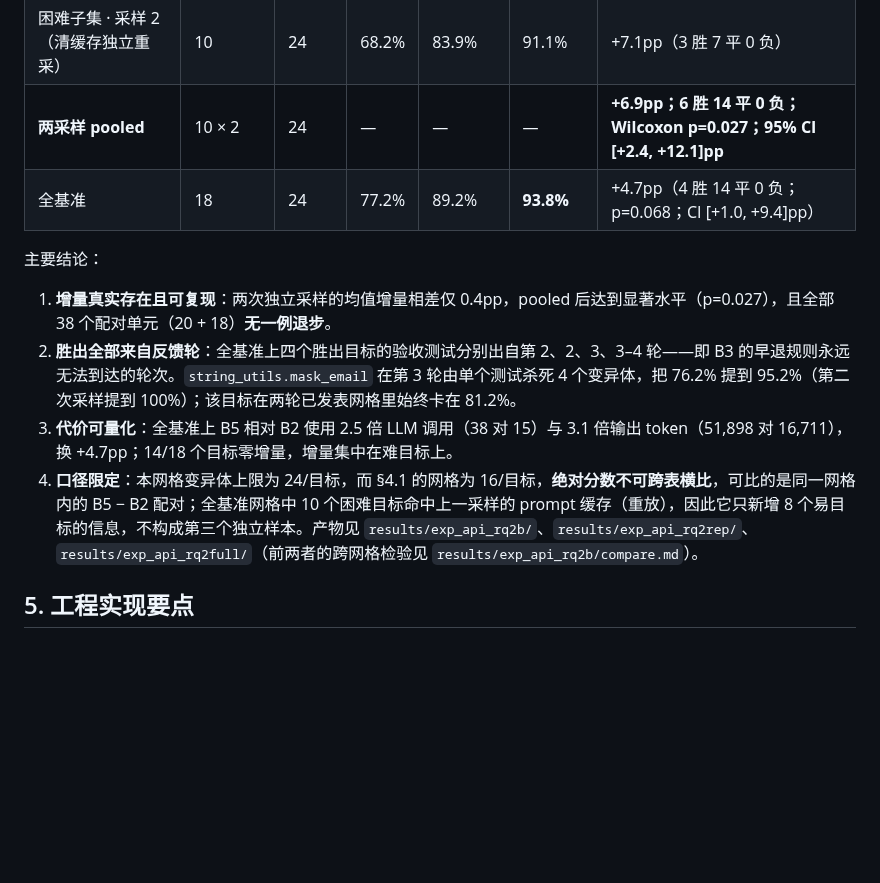
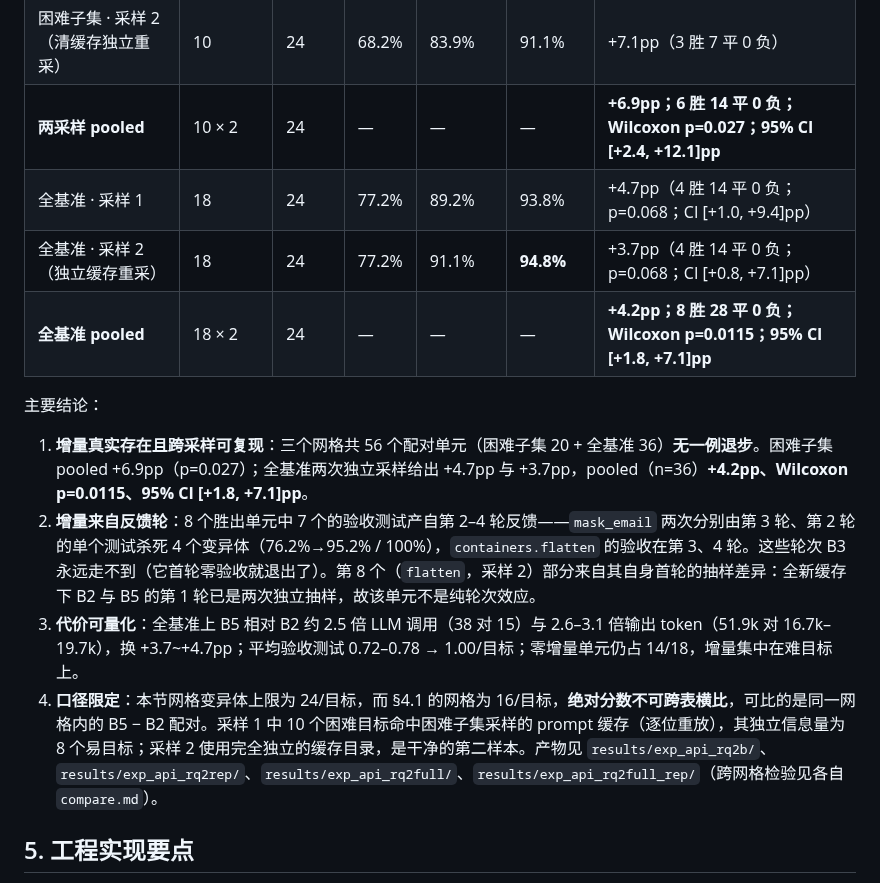
Before and after one commit to Luz7818/testforge, a Markdown page: README.md, the part around the change. Drawn GitHub-style; blank space fills up the shorter version.

```diff
--- a/README.md
+++ b/README.md
@@ -197,14 +197,16 @@ Mock 后端是捕获-重放式特征化测试生成器：执行目标函数并
 | 困难子集 · 采样 1 | 10（残留存活体） | 24 | 68.2% | 82.3% | 88.9% | +6.7pp（3 胜 7 平 0 负） |
 | 困难子集 · 采样 2（清缓存独立重采） | 10 | 24 | 68.2% | 83.9% | 91.1% | +7.1pp（3 胜 7 平 0 负） |
 | **两采样 pooled** | 10 × 2 | 24 | — | — | — | **+6.9pp；6 胜 14 平 0 负；Wilcoxon p=0.027；95% CI [+2.4, +12.1]pp** |
-| 全基准 | 18 | 24 | 77.2% | 89.2% | **93.8%** | +4.7pp（4 胜 14 平 0 负；p=0.068；CI [+1.0, +9.4]pp） |
+| 全基准 · 采样 1 | 18 | 24 | 77.2% | 89.2% | 93.8% | +4.7pp（4 胜 14 平 0 负；p=0.068；CI [+1.0, +9.4]pp） |
+| 全基准 · 采样 2（独立缓存重采） | 18 | 24 | 77.2% | 91.1% | **94.8%** | +3.7pp（4 胜 14 平 0 负；p=0.068；CI [+0.8, +7.1]pp） |
+| **全基准 pooled** | 18 × 2 | 24 | — | — | — | **+4.2pp；8 胜 28 平 0 负；Wilcoxon p=0.0115；95% CI [+1.8, +7.1]pp** |
 
 主要结论：
 
-1. **增量真实存在且可复现**：两次独立采样的均值增量相差仅 0.4pp，pooled 后达到显著水平（p=0.027），且全部 38 个配对单元（20 + 18）**无一例退步**。
-2. **胜出全部来自反馈轮**：全基准上四个胜出目标的验收测试分别出自第 2、2、3、3–4 轮——即 B3 的早退规则永远无法到达的轮次。`string_utils.mask_email` 在第 3 轮由单个测试杀死 4 个变异体，把 76.2% 提到 95.2%（第二次采样提到 100%）；该目标在两轮已发表网格里始终卡在 81.2%。
-3. **代价可量化**：全基准上 B5 相对 B2 使用 2.5 倍 LLM 调用（38 对 15）与 3.1 倍输出 token（51,898 对 16,711），换 +4.7pp；14/18 个目标零增量，增量集中在难目标上。
-4. **口径限定**：本网格变异体上限为 24/目标，而 §4.1 的网格为 16/目标，**绝对分数不可跨表横比**，可比的是同一网格内的 B5 − B2 配对；全基准网格中 10 个困难目标命中上一采样的 prompt 缓存（重放），因此它只新增 8 个易目标的信息，不构成第三个独立样本。产物见 `results/exp_api_rq2b/`、`results/exp_api_rq2rep/`、`results/exp_api_rq2full/`（前两者的跨网格检验见 `results/exp_api_rq2b/compare.md`）。
+1. **增量真实存在且跨采样可复现**：三个网格共 56 个配对单元（困难子集 20 + 全基准 36）**无一例退步**。困难子集 pooled +6.9pp（p=0.027）；全基准两次独立采样给出 +4.7pp 与 +3.7pp，pooled（n=36）**+4.2pp、Wilcoxon p=0.0115、95% CI [+1.8, +7.1]pp**。
+2. **增量来自反馈轮**：8 个胜出单元中 7 个的验收测试产自第 2–4 轮反馈——`mask_email` 两次分别由第 3 轮、第 2 轮的单个测试杀死 4 个变异体（76.2%→95.2% / 100%），`containers.flatten` 的验收在第 3、4 轮。这些轮次 B3 永远走不到（它首轮零验收就退出了）。第 8 个（`flatten`，采样 2）部分来自其自身首轮的抽样差异：全新缓存下 B2 与 B5 的第 1 轮已是两次独立抽样，故该单元不是纯轮次效应。
+3. **代价可量化**：全基准上 B5 相对 B2 约 2.5 倍 LLM 调用（38 对 15）与 2.6–3.1 倍输出 token（51.9k 对 16.7k–19.7k），换 +3.7~+4.7pp；平均验收测试 0.72–0.78 → 1.00/目标；零增量单元仍占 14/18，增量集中在难目标上。
+4. **口径限定**：本节网格变异体上限为 24/目标，而 §4.1 的网格为 16/目标，**绝对分数不可跨表横比**，可比的是同一网格内的 B5 − B2 配对。采样 1 中 10 个困难目标命中困难子集采样的 prompt 缓存（逐位重放），其独立信息量为 8 个易目标；采样 2 使用完全独立的缓存目录，是干净的第二样本。产物见 `results/exp_api_rq2b/`、`results/exp_api_rq2rep/`、`results/exp_api_rq2full/`、`results/exp_api_rq2full_rep/`（跨网格检验见各自 `compare.md`）。
 
 ## 5. 工程实现要点
 
```
Also changed, not shown: docs/interview.md (+4 -4 lines), docs/report.md (+9 -7 lines), results/exp_api_rq2full/compare.md (added, +8 -0 lines), results/exp_api_rq2full_rep/analysis.md (added, +58 -0 lines), results/exp_api_rq2full_rep/summary.md (added, +58 -0 lines), results/exp_api_rq2full_rep/plots/gate_rejections.png (added), results/exp_api_rq2full_rep/plots/ms_by_variant.png (added), results/exp_api_rq2full_rep/plots/ms_heatmap.png (added), results/exp_api_rq2full_rep/plots/tokens_by_variant.png (added), 2 other files.
